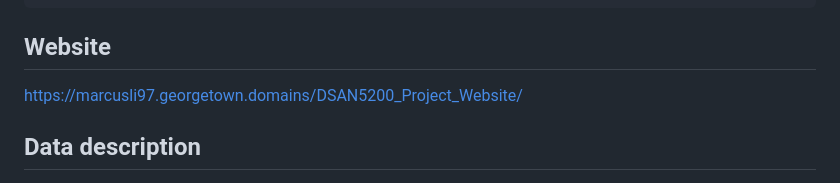
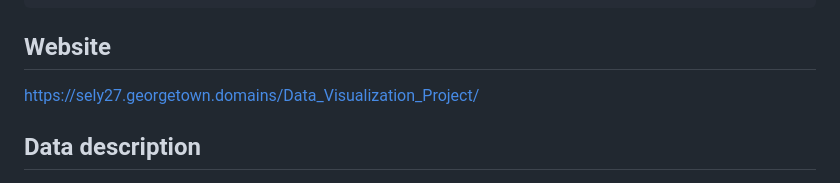
Before and after one commit to Sel272/Selena-Data-Visualization-Project, a Markdown page: README.md, the part around the change. Drawn GitHub-style.

````diff
--- a/README.md
+++ b/README.md
@@ -21,7 +21,7 @@ Our team has analyzed a range of operational, offensive, and defensive statistic
 ```
 ## Website
 
-https://marcusli97.georgetown.domains/DSAN5200_Project_Website/
+https://sely27.georgetown.domains/Data_Visualization_Project/
 
 
 ## Data description
````
